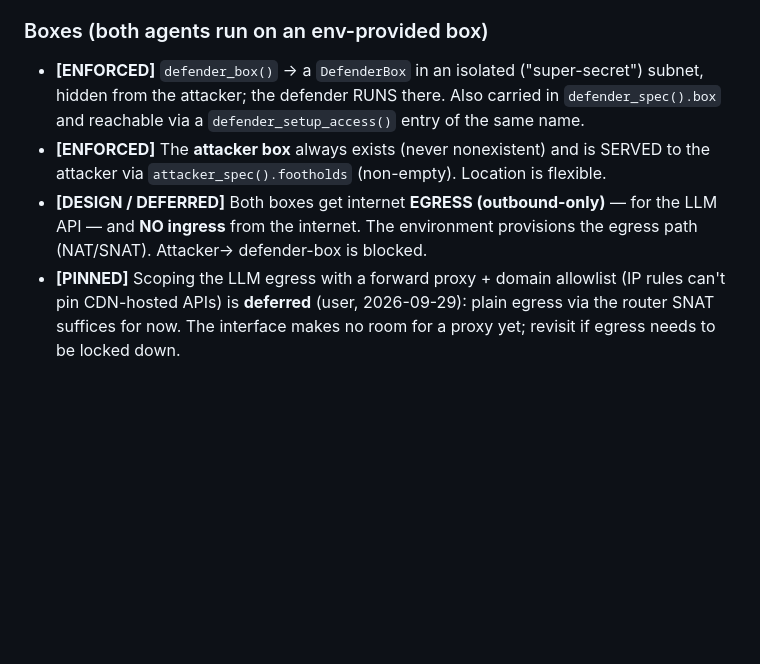
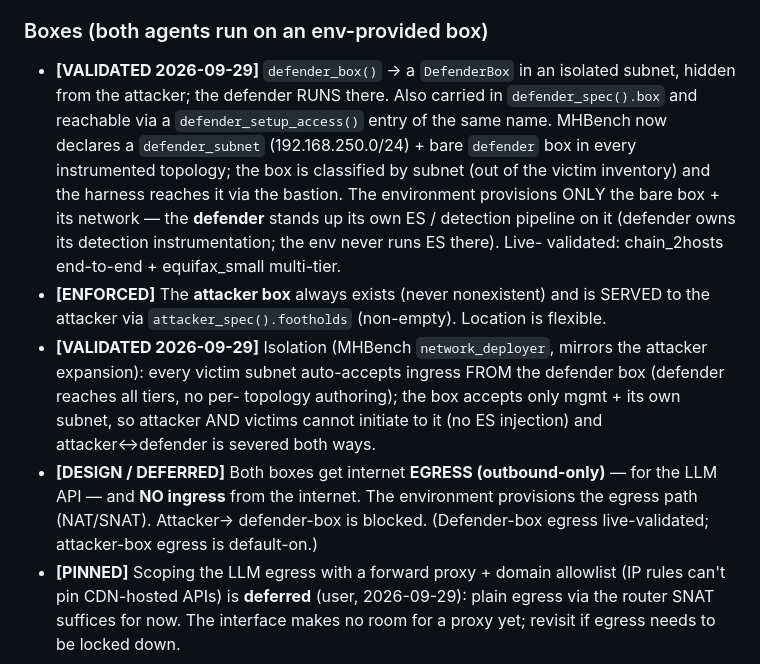
Before and after one commit to cylabcyberautonomy/CyberAutonomyArena, a Markdown page: ARENA_PLUGIN_REQUIREMENTS.md, the part around the change. GitHub-like rendering; blank space fills up the shorter version.

Commit message:
arena reqs: defender box live-validated (isolated subnet, env provides bare box)
Every instrumented topology now has a defender_subnet + bare box; env provisions
only the box (defender owns its own ES/detection on it); isolation validated
(defender->all victim tiers; attacker/victims cannot reach the box).

Co-Authored-By: Claude Opus 4.8 <noreply@anthropic.com>
Claude-Session: https://claude.ai/code/session_01UiWGcHkGRRoYfsdF9ouhmK

```diff
--- a/ARENA_PLUGIN_REQUIREMENTS.md
+++ b/ARENA_PLUGIN_REQUIREMENTS.md
@@ -38,14 +38,23 @@ attacker/defender need to reach it. `EnvironmentPlugin` (config_type=...), selec
   agent's LLM). Kept SEPARATE from the agent-facing spec (do not merge).
 
 ### Boxes (both agents run on an env-provided box)
-- **[ENFORCED]** `defender_box()` → a `DefenderBox` in an isolated ("super-secret") subnet, hidden
-  from the attacker; the defender RUNS there. Also carried in `defender_spec().box` and reachable via
-  a `defender_setup_access()` entry of the same name.
+- **[VALIDATED 2026-09-29]** `defender_box()` → a `DefenderBox` in an isolated subnet, hidden from the
+  attacker; the defender RUNS there. Also carried in `defender_spec().box` and reachable via a
+  `defender_setup_access()` entry of the same name. MHBench now declares a `defender_subnet`
+  (192.168.250.0/24) + bare `defender` box in every instrumented topology; the box is classified by
+  subnet (out of the victim inventory) and the harness reaches it via the bastion. The environment
+  provisions ONLY the bare box + its network — the **defender** stands up its own ES / detection
+  pipeline on it (defender owns its detection instrumentation; the env never runs ES there). Live-
+  validated: chain_2hosts end-to-end + equifax_small multi-tier.
 - **[ENFORCED]** The **attacker box** always exists (never nonexistent) and is SERVED to the attacker
   via `attacker_spec().footholds` (non-empty). Location is flexible.
+- **[VALIDATED 2026-09-29]** Isolation (MHBench `network_deployer`, mirrors the attacker expansion):
+  every victim subnet auto-accepts ingress FROM the defender box (defender reaches all tiers, no per-
+  topology authoring); the box accepts only mgmt + its own subnet, so attacker AND victims cannot
+  initiate to it (no ES injection) and attacker↔defender is severed both ways.
 - **[DESIGN / DEFERRED]** Both boxes get internet **EGRESS (outbound-only)** — for the LLM API — and
   **NO ingress** from the internet. The environment provisions the egress path (NAT/SNAT). Attacker→
-  defender-box is blocked.
+  defender-box is blocked. (Defender-box egress live-validated; attacker-box egress is default-on.)
 - **[PINNED]** Scoping the LLM egress with a forward proxy + domain allowlist (IP rules can't pin
   CDN-hosted APIs) is **deferred** (user, 2026-09-29): plain egress via the router SNAT suffices for
   now. The interface makes no room for a proxy yet; revisit if egress needs to be locked down.
```
